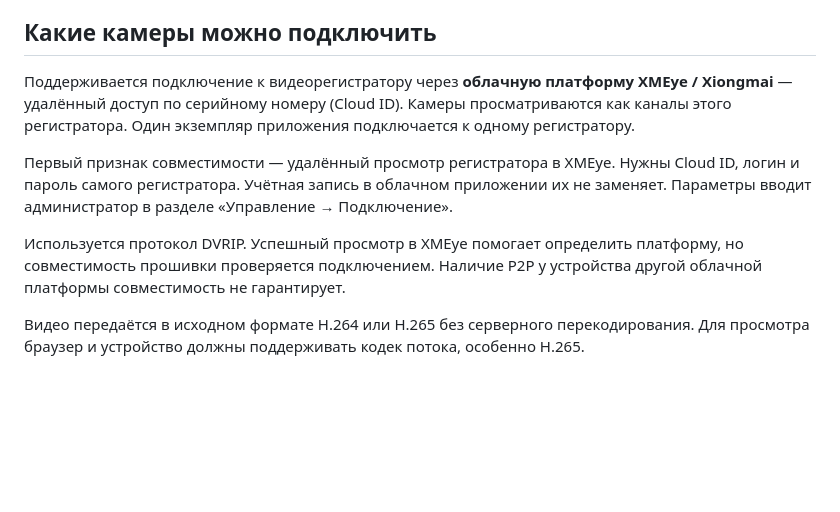
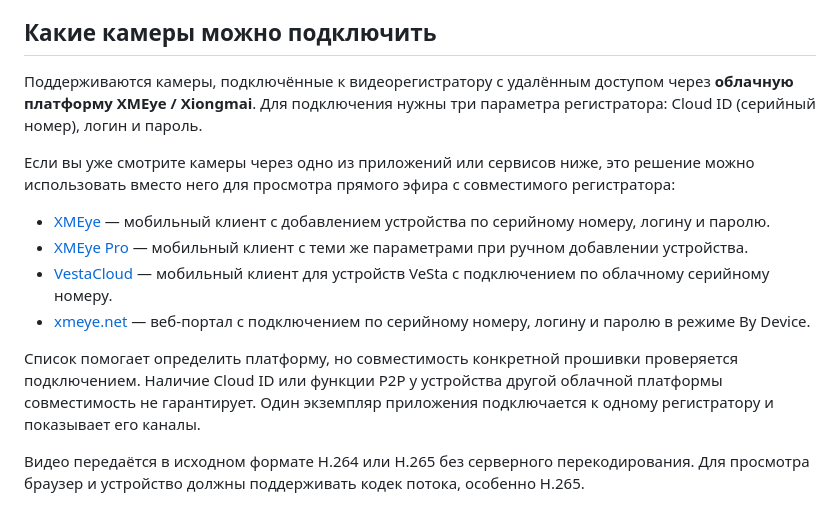
Before and after one commit to AlexToros/CameraGate, a Markdown page: README.md, the part around the change. Rendered like a GitHub page; blank space fills up the shorter version.

Commit message:
docs: list XMEye cloud clients as camera compatibility guides

```diff
--- a/README.md
+++ b/README.md
@@ -4,11 +4,16 @@
 
 ## Какие камеры можно подключить
 
-Поддерживается подключение к видеорегистратору через **облачную платформу XMEye / Xiongmai** — удалённый доступ по серийному номеру (Cloud ID). Камеры просматриваются как каналы этого регистратора. Один экземпляр приложения подключается к одному регистратору.
+Поддерживаются камеры, подключённые к видеорегистратору с удалённым доступом через **облачную платформу XMEye / Xiongmai**. Для подключения нужны три параметра регистратора: Cloud ID (серийный номер), логин и пароль.
 
-Первый признак совместимости — удалённый просмотр регистратора в XMEye. Нужны Cloud ID, логин и пароль самого регистратора. Учётная запись в облачном приложении их не заменяет. Параметры вводит администратор в разделе «Управление → Подключение».
+Если вы уже смотрите камеры через одно из приложений или сервисов ниже, это решение можно использовать вместо него для просмотра прямого эфира с совместимого регистратора:
 
-Используется протокол DVRIP. Успешный просмотр в XMEye помогает определить платформу, но совместимость прошивки проверяется подключением. Наличие P2P у устройства другой облачной платформы совместимость не гарантирует.
+- [XMEye](https://download.level1.com/level1/manual/XMEye%20APP%20User%20manual.pdf) — мобильный клиент с добавлением устройства по серийному номеру, логину и паролю.
+- [XMEye Pro](https://www.hiseeu.com/a/help/article/41795) — мобильный клиент с теми же параметрами при ручном добавлении устройства.
+- [VestaCloud](https://t54.ru/downloads/Mobilnoe_prilozhenie.pdf) — мобильный клиент для устройств VeSta с подключением по облачному серийному номеру.
+- [xmeye.net](https://www.xmeye.net/en/) — веб-портал с подключением по серийному номеру, логину и паролю в режиме By Device.
+
+Список помогает определить платформу, но совместимость конкретной прошивки проверяется подключением. Наличие Cloud ID или функции P2P у устройства другой облачной платформы совместимость не гарантирует. Один экземпляр приложения подключается к одному регистратору и показывает его каналы.
 
 Видео передаётся в исходном формате H.264 или H.265 без серверного перекодирования. Для просмотра браузер и устройство должны поддерживать кодек потока, особенно H.265.
 
```
